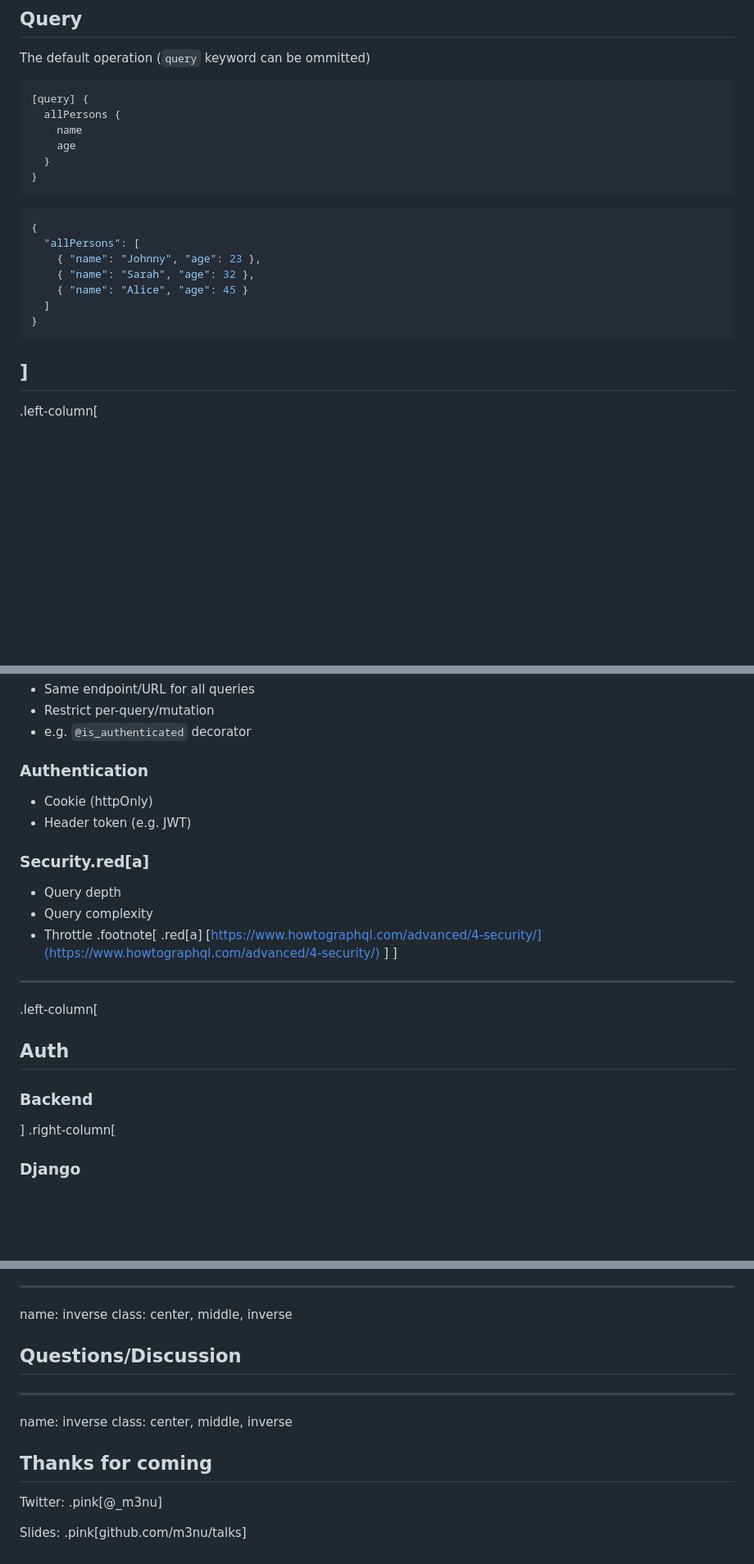
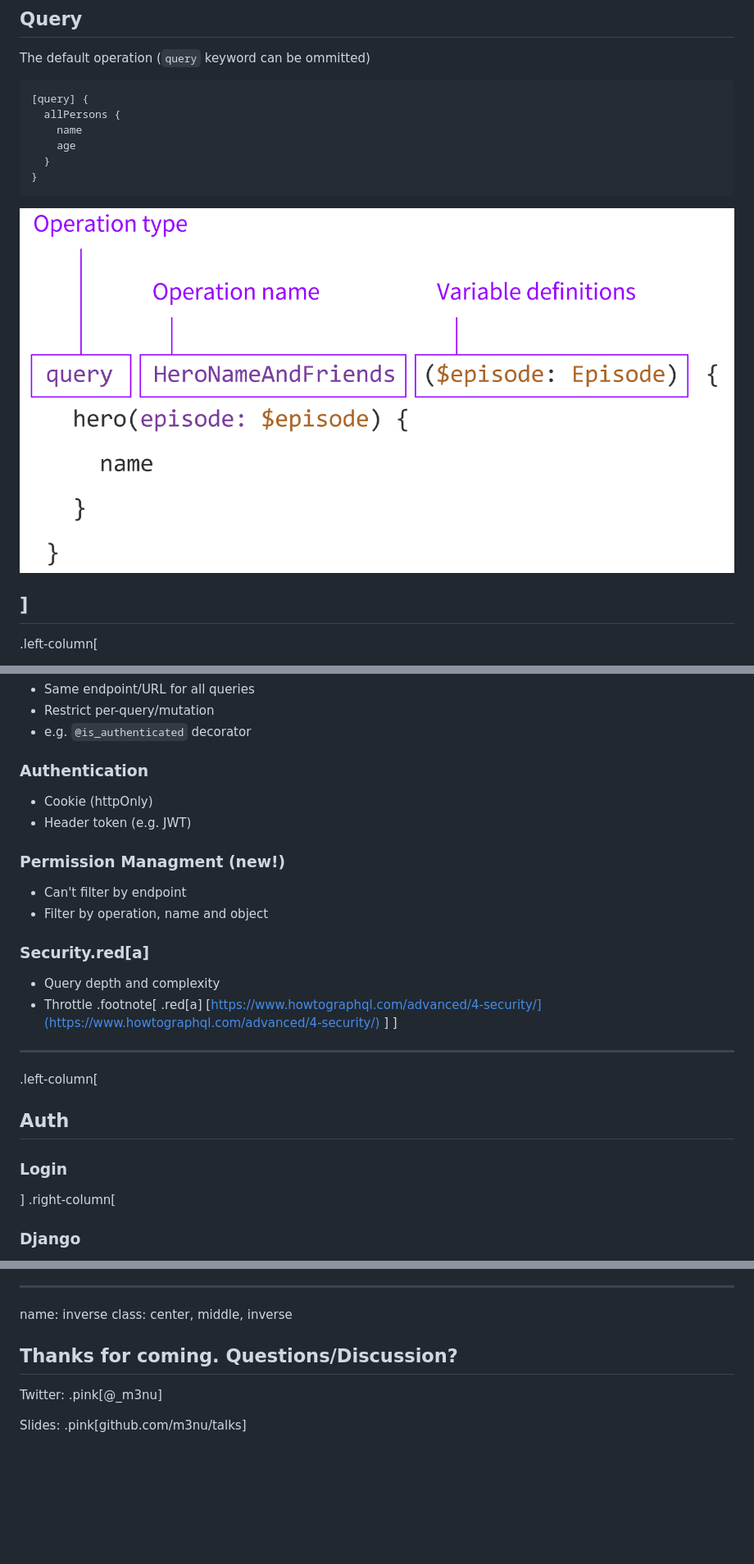
Before and after one commit to m3nu/talks, a Markdown page: graphql-django-pycon-kl.md, 3 parts joined by grey strips. Shown: that part at 82% size. GitHub-like rendering; pictures changed too: assets/graphql/operation.png (added); blank space fills up the shorter version.

Commit message:
Update Pycon MY slides

````diff
--- a/graphql-django-pycon-kl.md
+++ b/graphql-django-pycon-kl.md
@@ -131,15 +129,7 @@ The default operation (`query` keyword can be ommitted)
 }
 ```
 
-```json
-{
-  "allPersons": [
-    { "name": "Johnny", "age": 23 },
-    { "name": "Sarah", "age": 32 },
-    { "name": "Alice", "age": 45 }
-  ]
-}
-```
+![struct](assets/graphql/operation.png)
 
 ]
 ---
@@ -390,9 +379,12 @@ getPersons () {
 - Cookie (httpOnly)
 - Header token (e.g. JWT)
 
+### Permission Managment (new!)
+- Can't filter by endpoint
+- Filter by operation, name and object
+
 ### Security.red[a]
-- Query depth
-- Query complexity
+- Query depth and complexity
 - Throttle
 .footnote[
   .red[a] [https://www.howtographql.com/advanced/4-security/](https://www.howtographql.com/advanced/4-security/)
@@ -401,7 +393,7 @@ getPersons () {
 ---
 .left-column[
 ## Auth
-### Backend
+### Login
 ]
 .right-column[
 ### Django
@@ -458,11 +481,7 @@ class CreatePerson(graphene.Mutation):
 ---
 name: inverse
 class: center, middle, inverse
-## Questions/Discussion
----
-name: inverse
-class: center, middle, inverse
-## Thanks for coming
+## Thanks for coming. Questions/Discussion?
 
 Twitter: .pink[@_m3nu]
 
````
Also changed, not shown: other parts of graphql-django-pycon-kl.md (+36 -8 lines), 1 other file.
